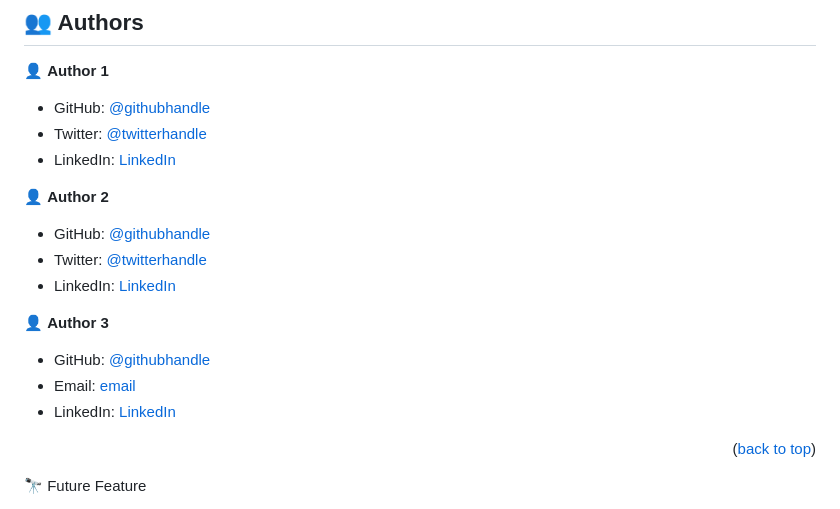
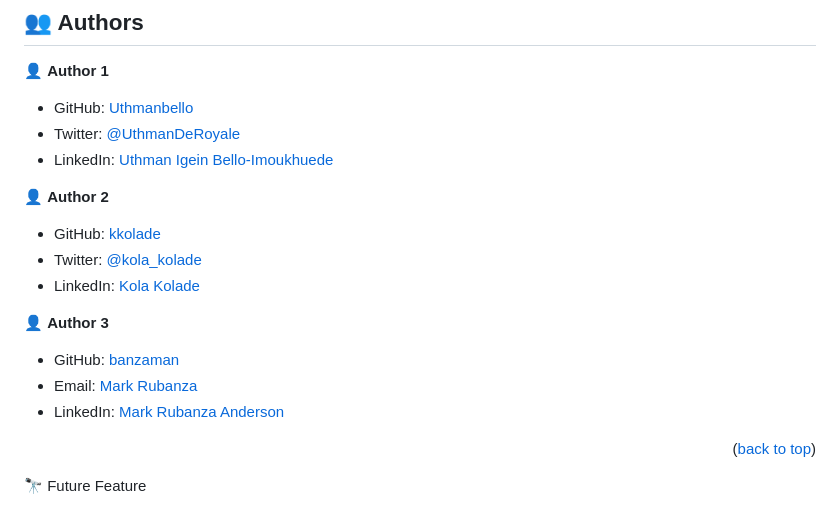
Before and after one commit to Uthmanbello/capstone2, a Markdown page: README.md, the part around the change. Drawn GitHub-style.

```diff
--- a/README.md
+++ b/README.md
@@ -113,21 +113,21 @@ You can deploy this project using:
 
 👤 **Author 1**
 
-- GitHub: [@githubhandle](https://github.com/Uthmanbello)
-- Twitter: [@twitterhandle](https://twitter.com/UthmanDeRoyale)
-- LinkedIn: [LinkedIn](linkedin.com/in/uthman-igein-bello-imoukhuede)
+- GitHub: [Uthmanbello](https://github.com/Uthmanbello)
+- Twitter: [@UthmanDeRoyale](https://twitter.com/UthmanDeRoyale)
+- LinkedIn: [Uthman Igein Bello-Imoukhuede](linkedin.com/in/uthman-igein-bello-imoukhuede)
 
 👤 **Author 2**
 
-- GitHub: [@githubhandle](https://github.com/kkolade)
-- Twitter: [@twitterhandle](https://twitter.com/kola_kolade)
-- LinkedIn: [LinkedIn](https://linkedin.com/in/kolakolade/)
+- GitHub: [kkolade](https://github.com/kkolade)
+- Twitter: [@kola_kolade](https://twitter.com/kola_kolade)
+- LinkedIn: [Kola Kolade](https://linkedin.com/in/kolakolade/)
 
 👤 **Author 3**
 
-- GitHub: [@githubhandle](https://github.com/banzaman)
-- Email: [email](markrubanza10@gmail.com)
-- LinkedIn: [LinkedIn](https://www.linkedin.com/in/mark-rubanza-anderson-4399a2211/)
+- GitHub: [banzaman](https://github.com/banzaman)
+- Email: [Mark Rubanza](markrubanza10@gmail.com)
+- LinkedIn: [Mark Rubanza Anderson](https://www.linkedin.com/in/mark-rubanza-anderson-4399a2211/)
 
 <p align="right">(<a href="#readme-top">back to top</a>)</p>
 
```
